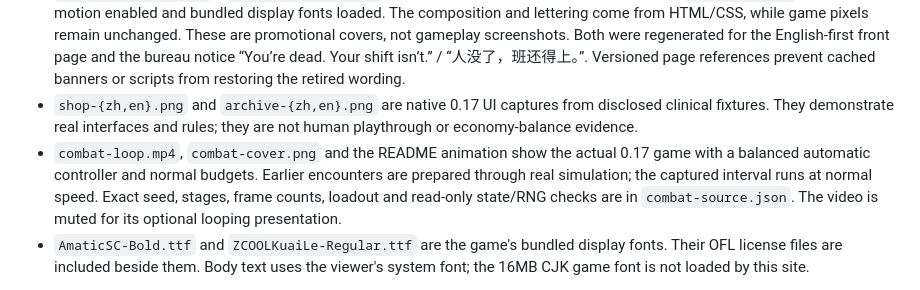
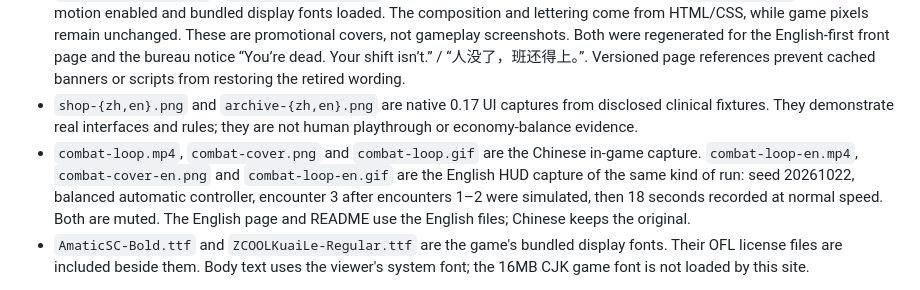
Before and after one commit to BrickerP/reverb, a Markdown page: docs/site-assets/SOURCES.md, the part around the change. GitHub-like rendering.

```diff
--- a/docs/site-assets/SOURCES.md
+++ b/docs/site-assets/SOURCES.md
@@ -5,7 +5,7 @@ This page reuses Take Stack production artwork and real game capture. It introdu
 - `player.png` and `facilities.png` are unchanged RGBA sources from game release `v0.17.0` / `cd07f16`. Browser SVG view boxes use measured regions from `PresentationAssets` and the bureau manifest. Original prompts and provenance: [production sources](https://github.com/BrickerP/reverb/blob/v0.17.0/assets/presentation/bureau/SOURCES.md), [art direction](https://github.com/BrickerP/reverb/blob/v0.17.0/docs/art-direction.md).
 - `readme-cover-zh.png` / `readme-cover-en.png` are 1200×540 browser renders of this page's `#readme-cover`, with reduced motion enabled and bundled display fonts loaded. The composition and lettering come from HTML/CSS, while game pixels remain unchanged. These are promotional covers, not gameplay screenshots. Both were regenerated for the English-first front page and the bureau notice “You’re dead. Your shift isn’t.” / “人没了，班还得上。”. Versioned page references prevent cached banners or scripts from restoring the retired wording.
 - `shop-{zh,en}.png` and `archive-{zh,en}.png` are native 0.17 UI captures from disclosed clinical fixtures. They demonstrate real interfaces and rules; they are not human playthrough or economy-balance evidence.
-- `combat-loop.mp4`, `combat-cover.png` and the README animation show the actual 0.17 game with a balanced automatic controller and normal budgets. Earlier encounters are prepared through real simulation; the captured interval runs at normal speed. Exact seed, stages, frame counts, loadout and read-only state/RNG checks are in `combat-source.json`. The video is muted for its optional looping presentation.
+- `combat-loop.mp4`, `combat-cover.png` and `combat-loop.gif` are the Chinese in-game capture. `combat-loop-en.mp4`, `combat-cover-en.png` and `combat-loop-en.gif` are the English HUD capture of the same kind of run: seed 20261022, balanced automatic controller, encounter 3 after encounters 1–2 were simulated, then 18 seconds recorded at normal speed. Both are muted. The English page and README use the English files; Chinese keeps the original.
 - `AmaticSC-Bold.ttf` and `ZCOOLKuaiLe-Regular.ttf` are the game's bundled display fonts. Their OFL license files are included beside them. Body text uses the viewer's system font; the 16MB CJK game font is not loaded by this site.
 
 The page is original semantic HTML/CSS with a small bilingual text switch. The retired three-second-follow canvas experiment is not part of the game download.
```
Also changed, not shown: README.md (+1 -1 lines), docs/site-assets/combat-cover-en.png (added), docs/site-assets/combat-loop-en.gif (added), 3 other files.
